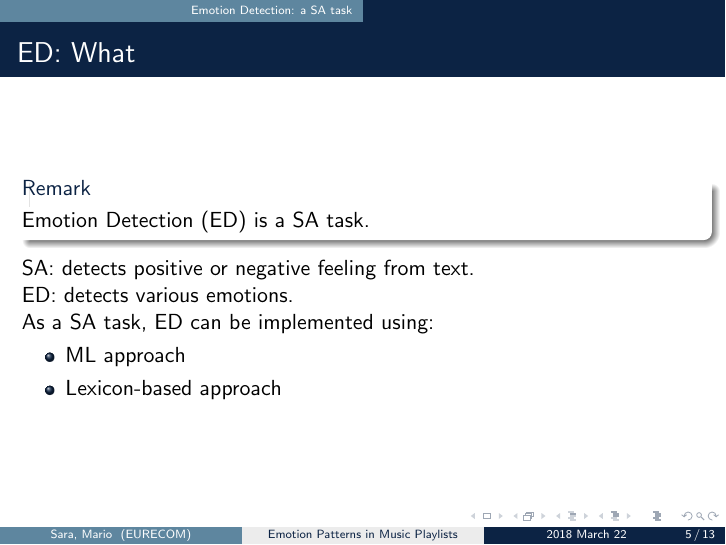
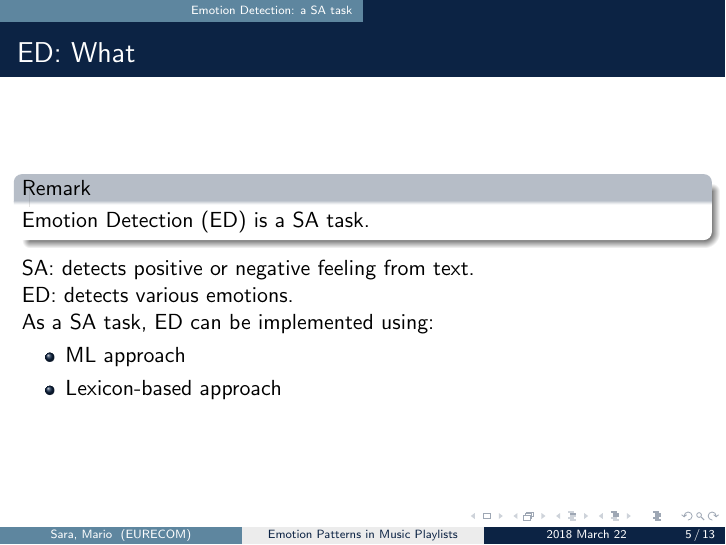
Before and after one commit to sgiammy/emotion-patterns-in-music-playlists, LaTeX slides (Slides/slide1_v1.tex): page 5 of 13. Compiled offline with pdfLaTeX.

Commit message:
fix box color in slides

```diff
--- a/Slides/slide1_v1.tex
+++ b/Slides/slide1_v1.tex
@@ -18,7 +17,8 @@
 
 \setbeamercolor{structure}{fg=UBCblue} % itemize, enumerate, etc
 \setbeamercolor{section in toc}{fg=UBCblue} % TOC sections
-\setbeamercolor{block title remark}{bg=UBCblue,fg=white}
+\setbeamercolor{block title}{bg=UBCblue!30,fg=black}
+
 %------------------------------------------------------------
 %This block of code defines the information to appear in the
 %Title page
```
Also changed, not shown: Slides/slide1_v1.pdf, Slides/slide1_v1.tex (1 more changed lines).
